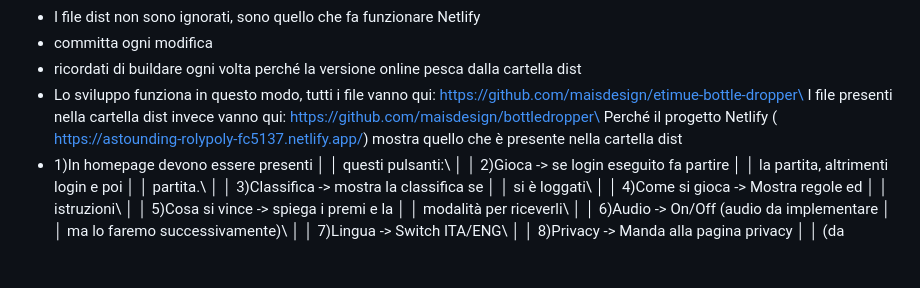
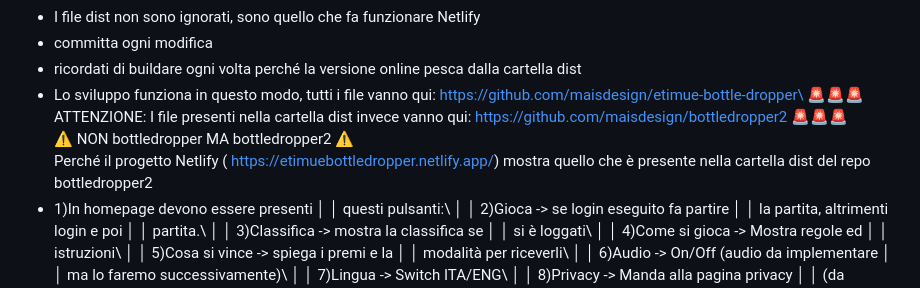
Before and after one commit to maisdesign/etimue-bottle-dropper, a Markdown page: CLAUDE.md, the part around the change. Drawn GitHub-style; blank space fills up the shorter version.

Commit message:
📝 CRITICAL: Updated deployment info - bottledropper2 is the correct repo

```diff
--- a/CLAUDE.md
+++ b/CLAUDE.md
@@ -306,8 +306,9 @@ Other files are for the local version of the game
 - committa ogni modifica
 - ricordati di buildare ogni volta perché la versione online pesca dalla cartella dist
 - Lo sviluppo funziona in questo modo, tutti i file vanno qui: https://github.com/maisdesign/etimue-bottle-dropper\
-I file presenti nella cartella dist invece vanno qui: https://github.com/maisdesign/bottledropper\
-Perché il progetto Netlify ( https://astounding-rolypoly-fc5137.netlify.app/) mostra quello che è presente nella cartella dist
+🚨🚨🚨 ATTENZIONE: I file presenti nella cartella dist invece vanno qui: https://github.com/maisdesign/bottledropper2 🚨🚨🚨\
+⚠️ NON bottledropper MA bottledropper2 ⚠️\
+Perché il progetto Netlify ( https://etimuebottledropper.netlify.app/) mostra quello che è presente nella cartella dist del repo bottledropper2
 - 1)In homepage devono essere presenti       │
 │   questi pulsanti:\                          │
 │   2)Gioca -> se login eseguito fa partire    │
```
